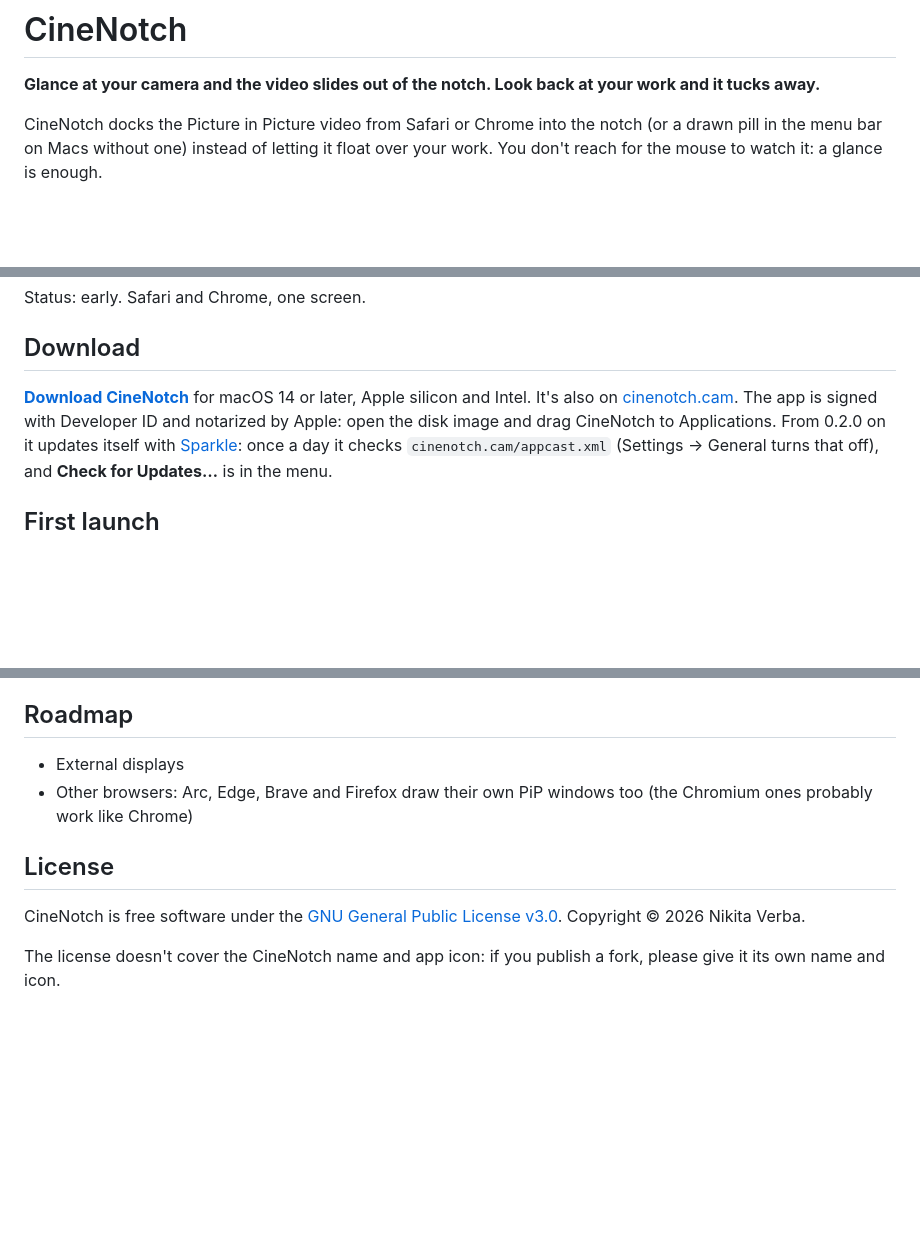
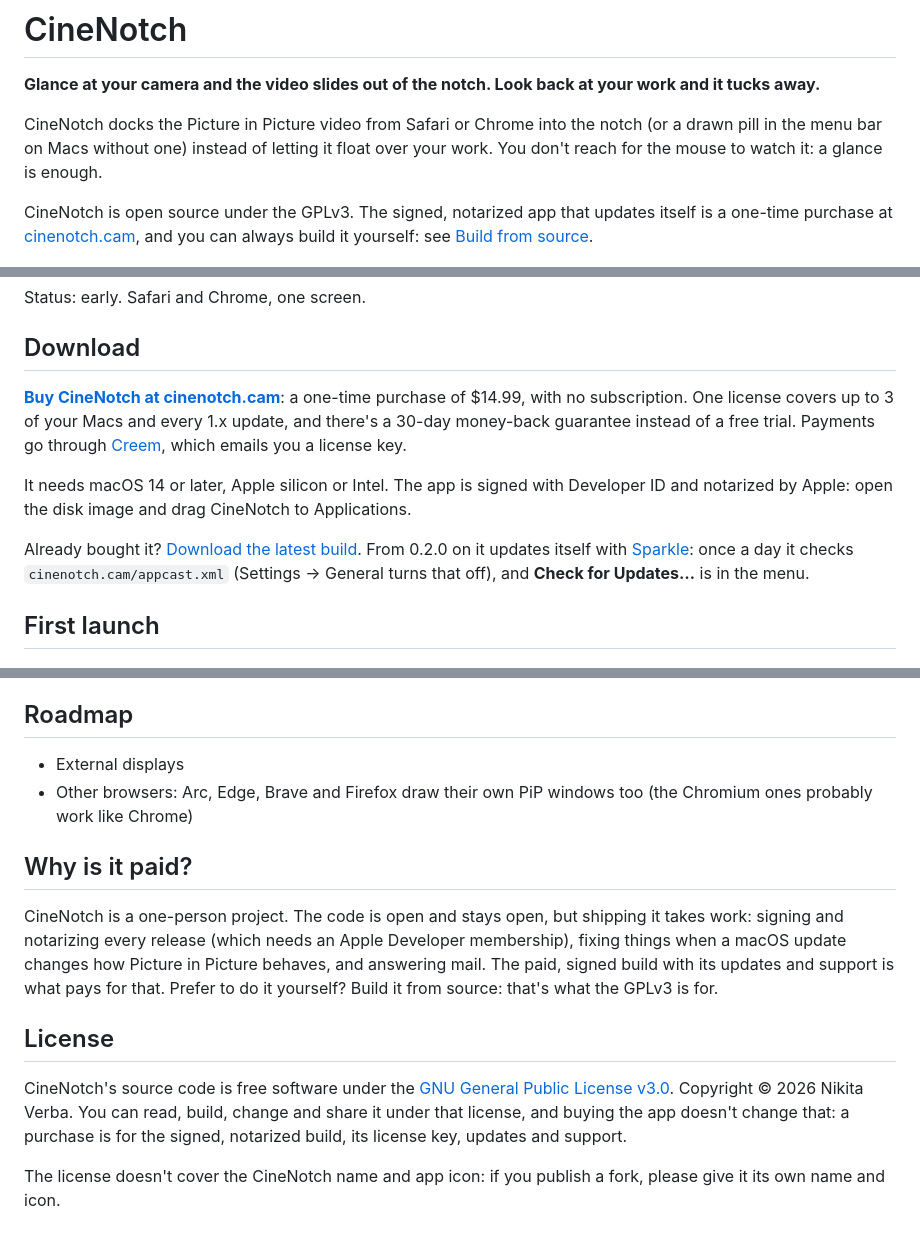
Before and after one commit to NikOneZ1/cinenotch, a Markdown page: README.md, 3 parts joined by grey strips. Rendered like a GitHub page; blank space fills up the shorter version.

Commit message:
README: open source (GPLv3), the signed app is a one-time purchase

```diff
--- a/README.md
+++ b/README.md
@@ -6,6 +6,10 @@ tucks away.**
 CineNotch docks the Picture in Picture video from Safari or Chrome into the notch (or a drawn
 pill in the menu bar on Macs without one) instead of letting it float over your work. You don't reach for the
 mouse to watch it: a glance is enough.
+
+CineNotch is open source under the GPLv3. The signed, notarized app that updates itself is a
+one-time purchase at [cinenotch.cam](https://cinenotch.cam), and you can always build it
+yourself: see [Build from source](#build-from-source).
 
 ![The video tucked into the notch, and sliding out after a glance at the camera](docs/screenshot.png)
 
@@ -52,10 +56,15 @@ Status: early. Safari and Chrome, one screen.
 
 ## Download
 
-**[Download CineNotch](https://github.com/NikOneZ1/cinenotch/releases/latest/download/CineNotch.dmg)**
-for macOS 14 or later, Apple silicon and Intel. It's also on [cinenotch.cam](https://cinenotch.cam).
-The app is signed with Developer ID and notarized by Apple: open the disk image and drag
-CineNotch to Applications.
+**[Buy CineNotch at cinenotch.cam](https://cinenotch.cam/#pricing)**: a one-time purchase of
+$14.99, with no subscription. One license covers up to 3 of your Macs and every 1.x update, and
+there's a 30-day money-back guarantee instead of a free trial. Payments go through
+[Creem](https://creem.io), which emails you a license key.
+
+It needs macOS 14 or later, Apple silicon or Intel. The app is signed with Developer ID and
+notarized by Apple: open the disk image and drag CineNotch to Applications.
+<!-- TODO(paid gating): license key entry isn't built yet. Once it ships, say here where the key goes. -->
+Already bought it? [Download the latest build](https://github.com/NikOneZ1/cinenotch/releases/latest/download/CineNotch.dmg).
 From 0.2.0 on it updates itself with [Sparkle](https://sparkle-project.org): once a day it checks
 `cinenotch.cam/appcast.xml` (Settings → General turns that off), and **Check for Updates…** is
 in the menu.
@@ -230,10 +240,20 @@ goes to `~/Library/Logs/CineNotch-gaze.csv`. Calibration samples are kept in
 - Other browsers: Arc, Edge, Brave and Firefox draw their own PiP windows too (the Chromium
   ones probably work like Chrome)
 
+## Why is it paid?
+
+CineNotch is a one-person project. The code is open and stays open, but shipping it takes work:
+signing and notarizing every release (which needs an Apple Developer membership), fixing
+things when a macOS update changes how Picture in Picture behaves, and answering mail. The
+paid, signed build with its updates and support is what pays for that. Prefer to do it yourself?
+Build it from source: that's what the GPLv3 is for.
+
 ## License
 
-CineNotch is free software under the [GNU General Public License v3.0](LICENSE).
-Copyright © 2026 Nikita Verba.
+CineNotch's source code is free software under the [GNU General Public License v3.0](LICENSE).
+Copyright © 2026 Nikita Verba. You can read, build, change and share it under that license, and
+buying the app doesn't change that: a purchase is for the signed, notarized build, its license
+key, updates and support.
 
 The license doesn't cover the CineNotch name and app icon: if you publish a fork, please give it
 its own name and icon.
```
Also changed, not shown: other parts of README.md (+2 -1 lines).
